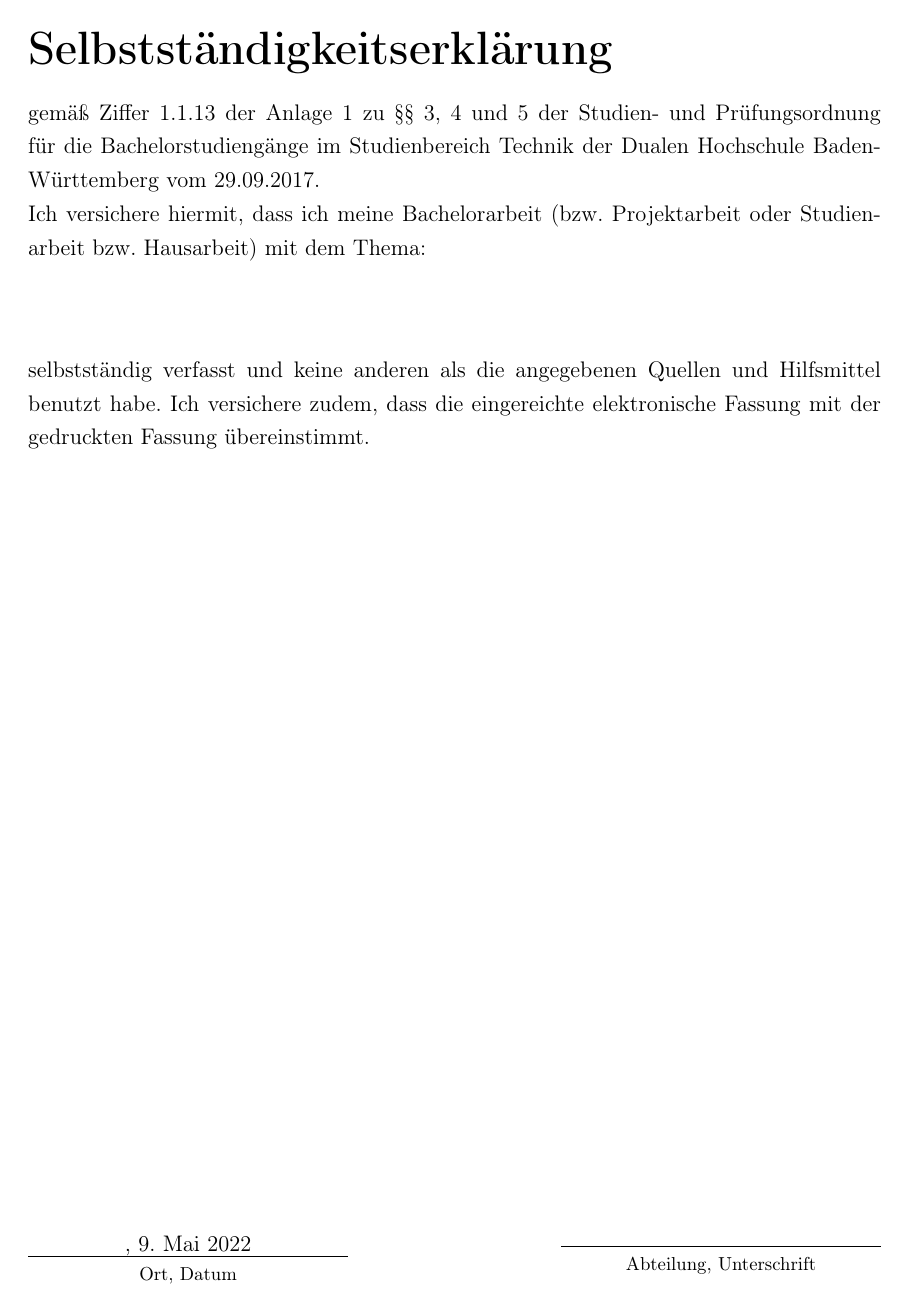
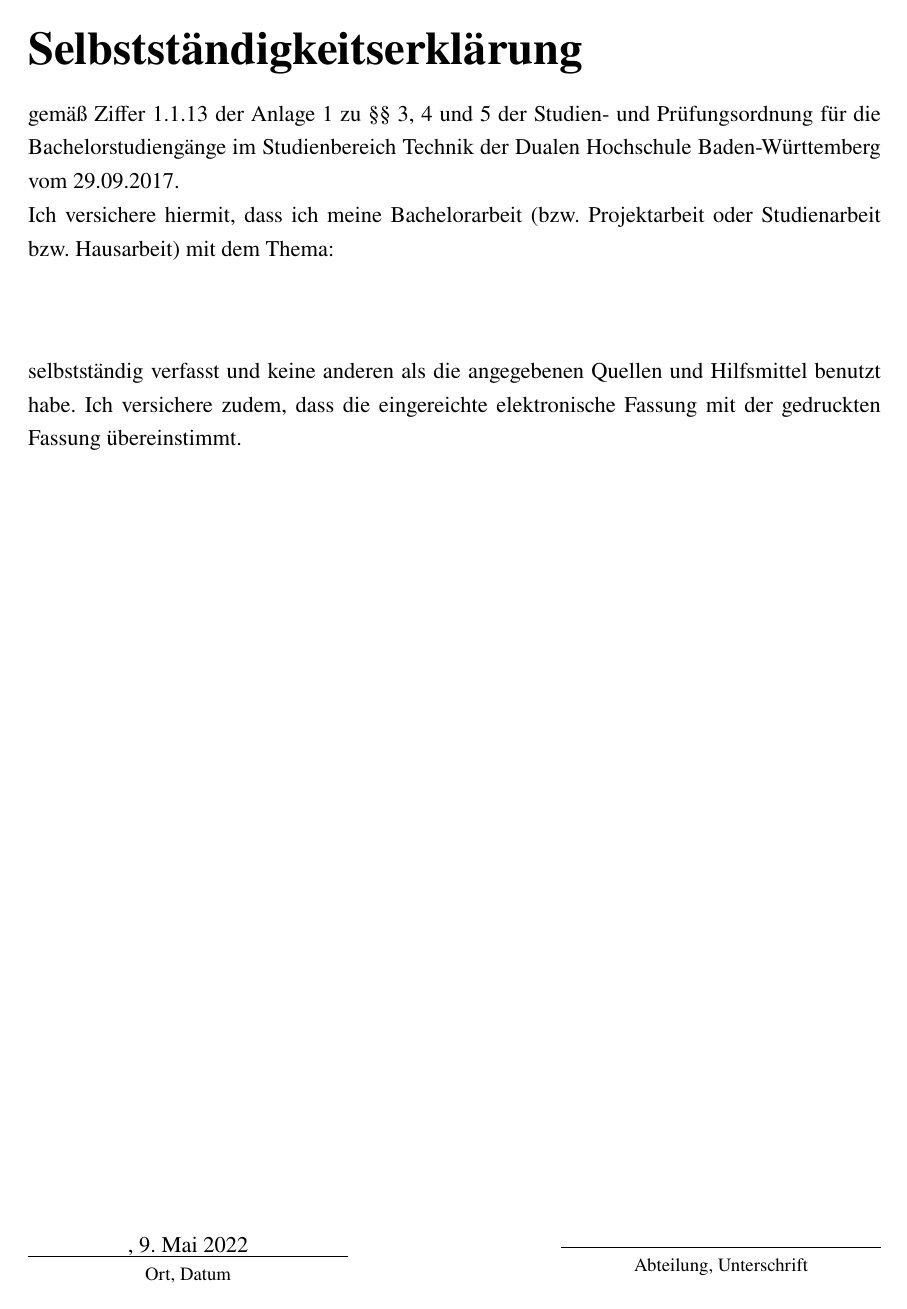
Before and after one commit to schuler-henry/dhbw-latex-template, a LaTeX paper (main.tex): page 2 of 9. Compiled offline with pdfLaTeX.

Commit message:
Updated font-family.

```diff
--- a/main.tex
+++ b/main.tex
@@ -21,6 +21,7 @@
 \usepackage[english, ngerman]{babel}                                                  % deutsche Silbentrennung
 \usepackage[utf8]{inputenc}                                                           % Umlaute
 \usepackage[T1]{fontenc}													                                    % Umlaute auch richtig ausgeben
+\usepackage{newtxtext,newtxmath}                                                      % Font = Times New Roman
 \usepackage{hyperref}
 \usepackage[nottoc]{tocbibind}
 \usepackage{fancyhdr}
```
Also changed, not shown: main.pdf.
